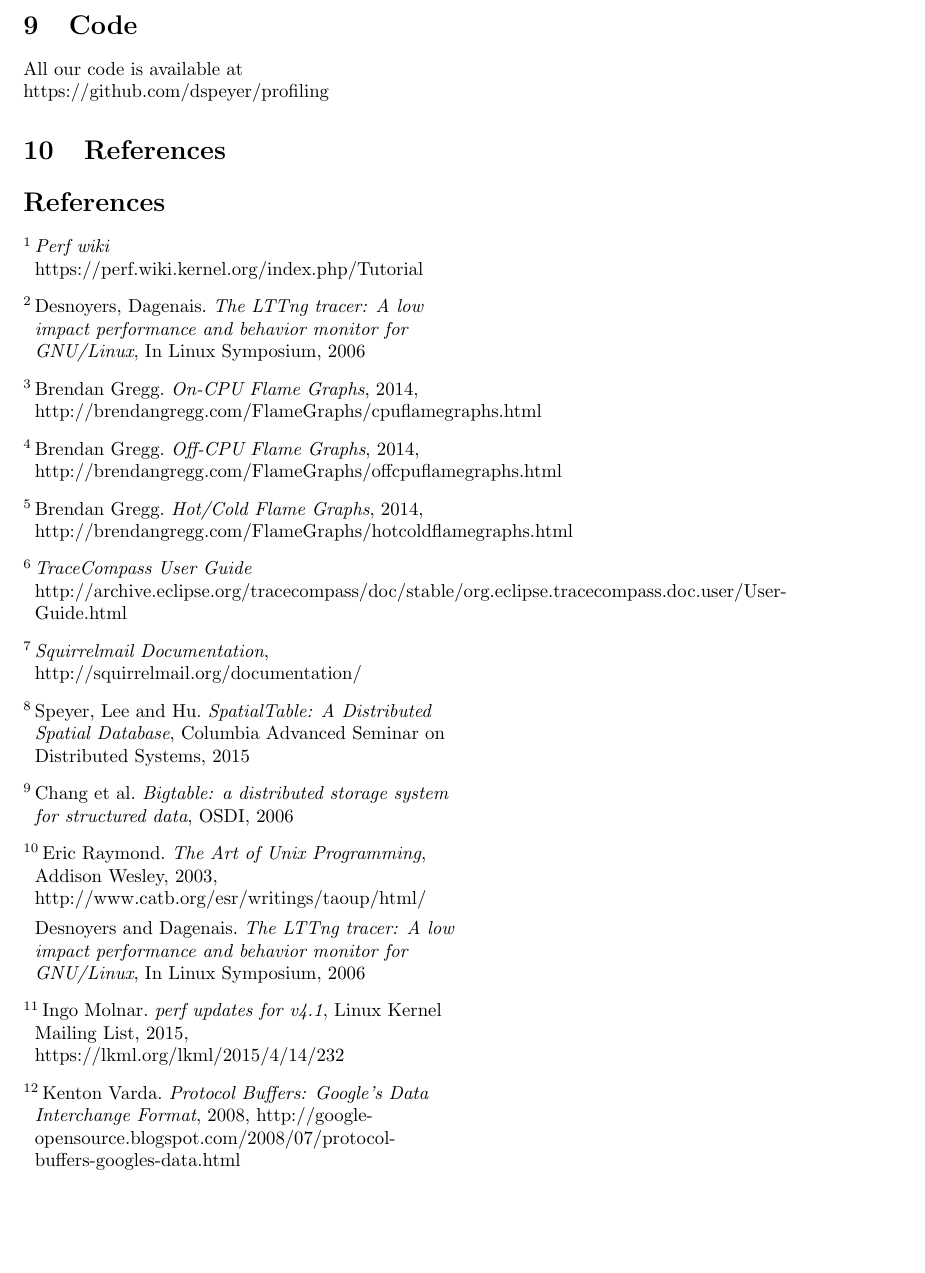
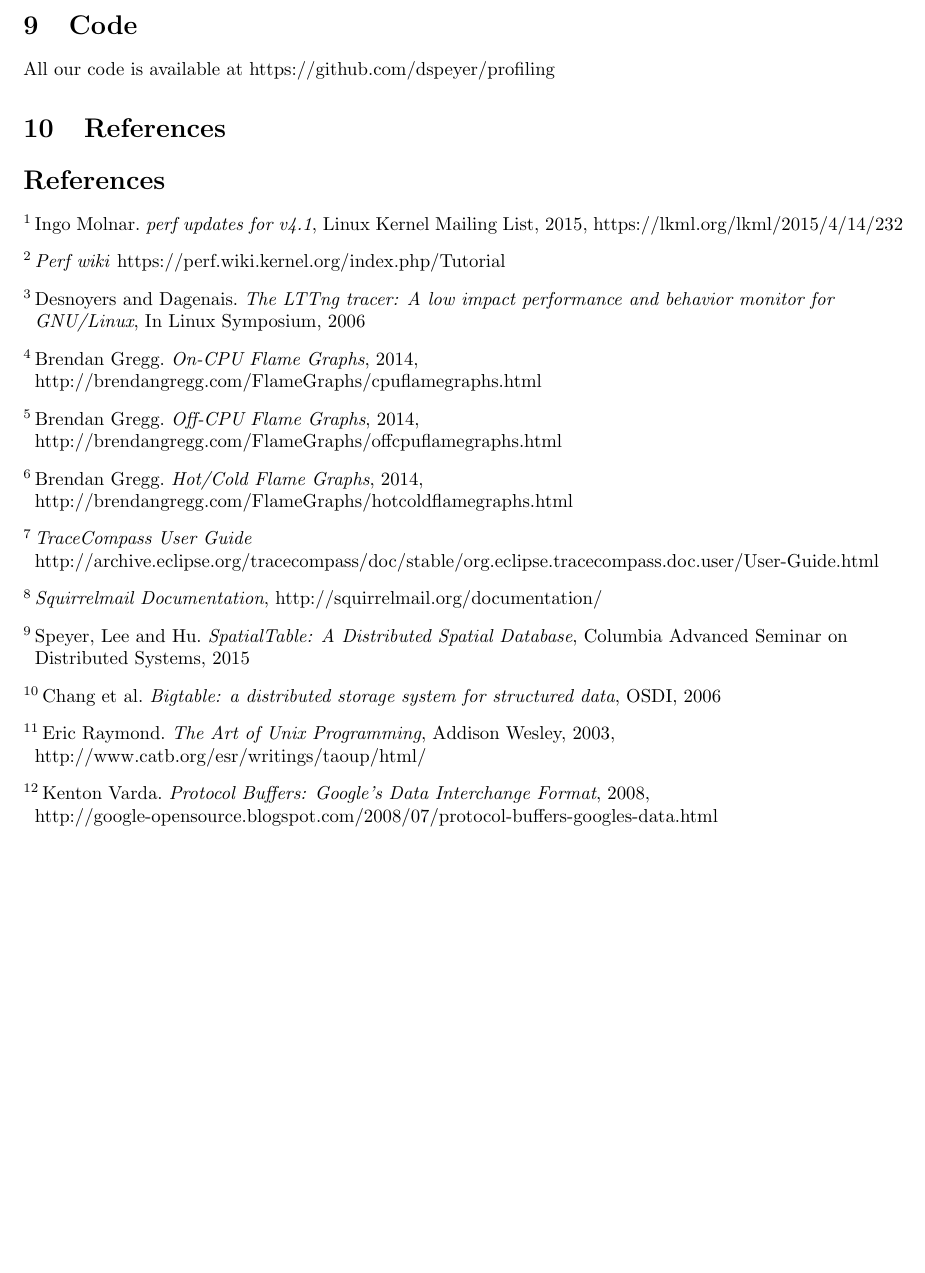
Before and after one commit to dspeyer/profiling, a LaTeX paper (final.tex): part of page 12 of 14, cut so that both start at the same text. Compiled offline with pdfLaTeX.

Commit message:
clean up references a little

```diff
--- a/final.tex
+++ b/final.tex
@@ -691,19 +693,25 @@
 \section{Code}
 
-All our code is available at \\
-https://github.com/dspeyer/profiling
+All our code is available at https://github.com/dspeyer/profiling
 
 \section{References}
 
 \raggedright
 \begin{thebibliography}{9}
 
+\bibitem{lbr}
+  Ingo Molnar.
+  \emph{perf updates for v4.1},
+  Linux Kernel Mailing List,
+  2015,
+  https://lkml.org/lkml/2015/4/14/232
+
 \bibitem{perfwiki}
   \emph{Perf wiki}
   https://perf.wiki.kernel.org/index.php/Tutorial
 
 \bibitem{lttng}
-  Desnoyers, Dagenais.
+  Desnoyers and Dagenais.
   \emph{The LTTng tracer: A low impact performance and behavior monitor for
   GNU/Linux},
    In Linux Symposium,
@@ -754,20 +762,6 @@
   2003,
   http://www.catb.org/esr/writings/taoup/html/
 
-  Desnoyers and Dagenais.
-  \emph{The LTTng tracer: A low impact performance and behavior monitor for
-  GNU/Linux},
-   In Linux Symposium,
-   2006
-
-\bibitem{lbr}
-  Ingo Molnar.
-  \emph{perf updates for v4.1},
-  Linux Kernel Mailing List,
-  2015,
-  https://lkml.org/lkml/2015/4/14/232
-
-
 \bibitem{pb}
   Kenton Varda.
   \emph{Protocol Buffers: Google's Data Interchange Format},
@@ -776,7 +770,6 @@
 \end{thebibliography}
 
 \newpage
-\onecolumn
 
 \section{Appendix: Large Figures}
 
```
Also changed, not shown: final.tex (2 more changed lines).
